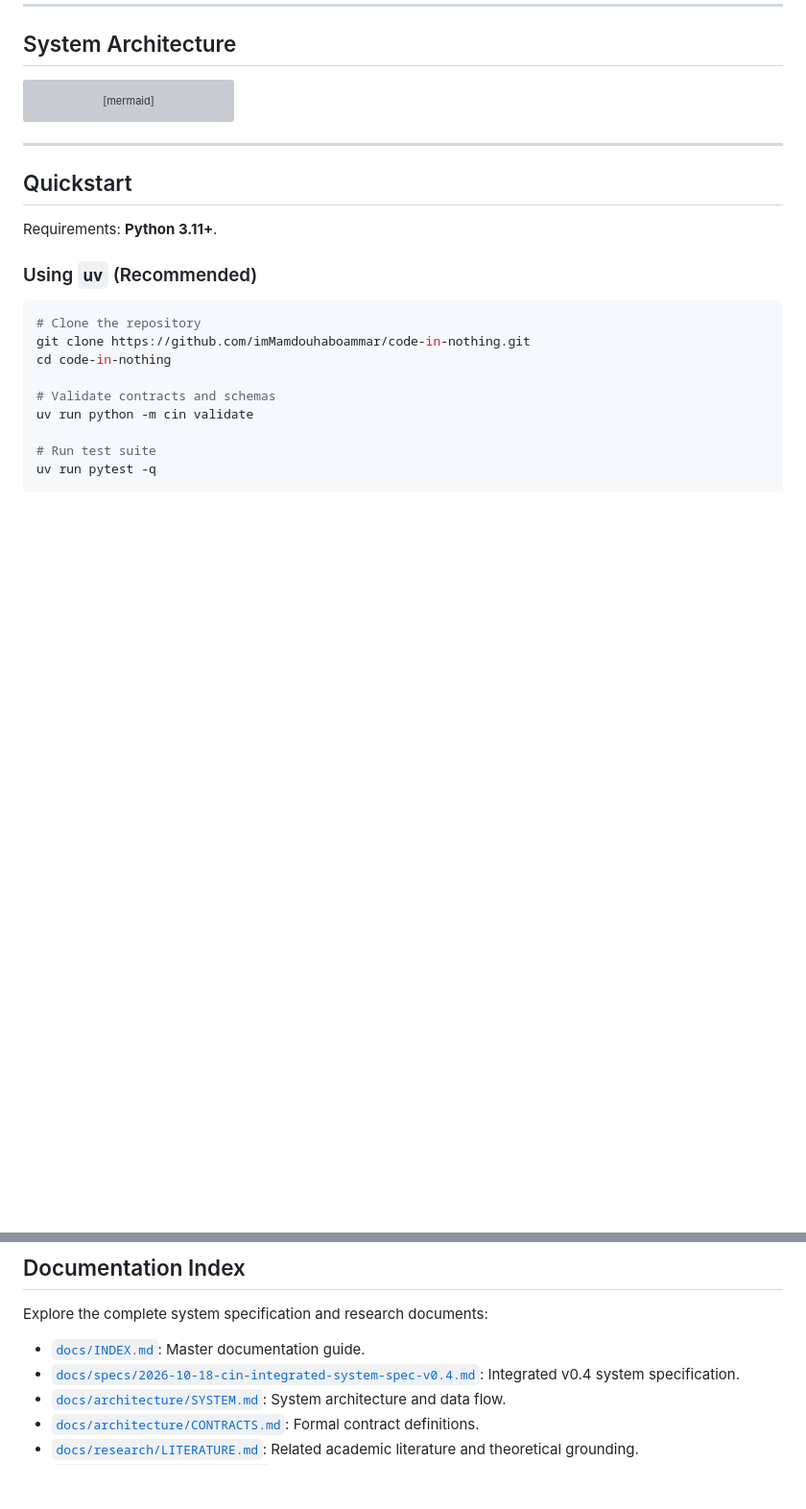
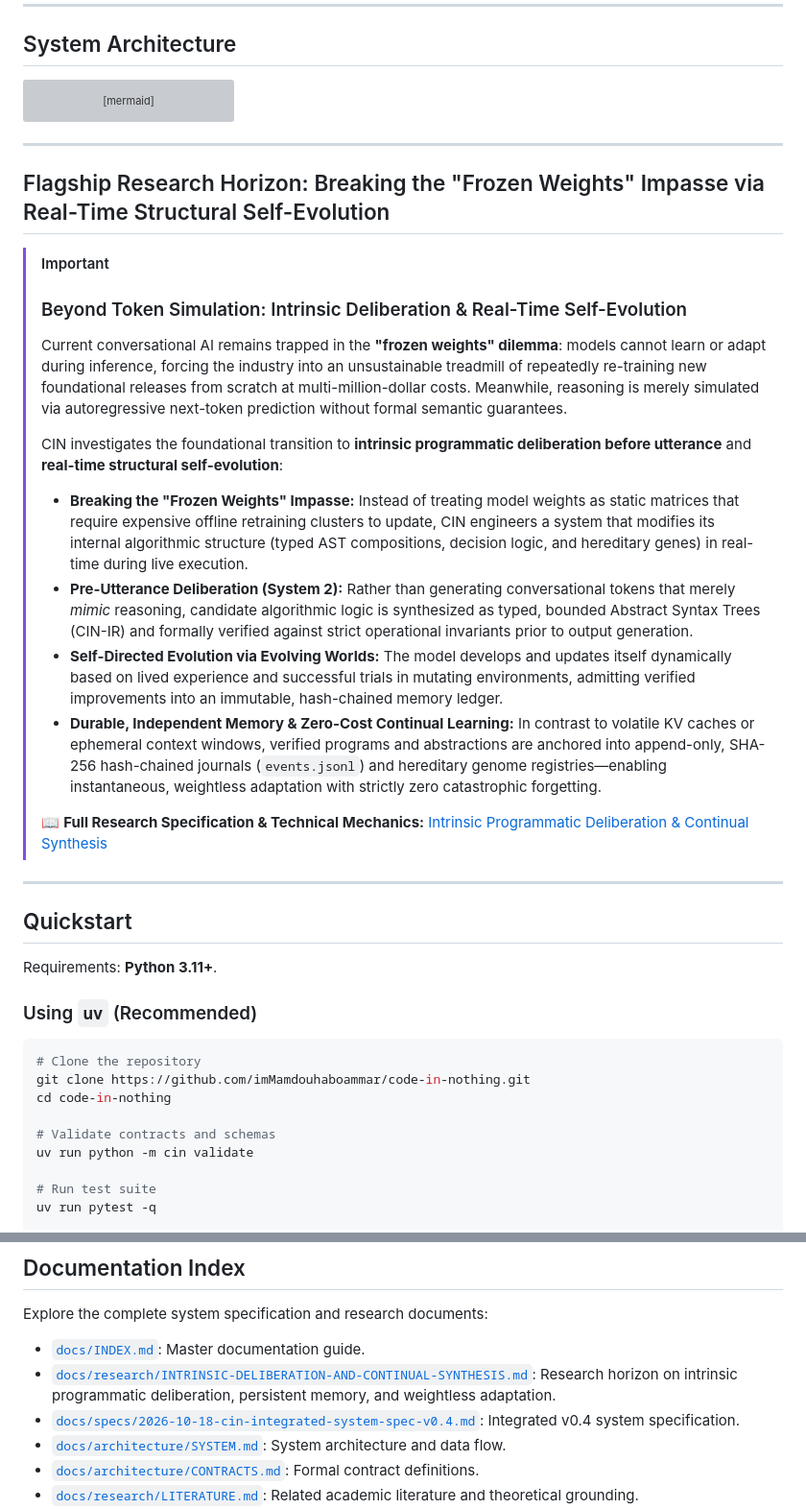
Before and after one commit to imMamdouhaboammar/code-in-nothing, a Markdown page: README.md, 2 parts joined by grey strips. Shown at 96% size. GitHub-like rendering; blank space fills up the shorter version; grey boxes are pictures that could not be loaded.

Commit message:
docs(research): formalize intrinsic programmatic deliberation and continual synthesis

````diff
--- a/README.md
+++ b/README.md
@@ -65,6 +65,23 @@ flowchart TD
     MutateWorld --> ReplayCheck
     ReplayCheck -->|"Validated"| Offspring
 ```
+
+---
+
+## Flagship Research Horizon: Breaking the "Frozen Weights" Impasse via Real-Time Structural Self-Evolution
+
+> [!IMPORTANT]
+> ### Beyond Token Simulation: Intrinsic Deliberation & Real-Time Self-Evolution
+> Current conversational AI remains trapped in the **"frozen weights" dilemma**: models cannot learn or adapt during inference, forcing the industry into an unsustainable treadmill of repeatedly re-training new foundational releases from scratch at multi-million-dollar costs. Meanwhile, reasoning is merely simulated via autoregressive next-token prediction without formal semantic guarantees.
+>
+> CIN investigates the foundational transition to **intrinsic programmatic deliberation before utterance** and **real-time structural self-evolution**:
+>
+> - **Breaking the "Frozen Weights" Impasse:** Instead of treating model weights as static matrices that require expensive offline retraining clusters to update, CIN engineers a system that modifies its internal algorithmic structure (typed AST compositions, decision logic, and hereditary genes) in real-time during live execution.
+> - **Pre-Utterance Deliberation (System 2):** Rather than generating conversational tokens that merely *mimic* reasoning, candidate algorithmic logic is synthesized as typed, bounded Abstract Syntax Trees (CIN-IR) and formally verified against strict operational invariants prior to output generation.
+> - **Self-Directed Evolution via Evolving Worlds:** The model develops and updates itself dynamically based on lived experience and successful trials in mutating environments, admitting verified improvements into an immutable, hash-chained memory ledger.
+> - **Durable, Independent Memory & Zero-Cost Continual Learning:** In contrast to volatile KV caches or ephemeral context windows, verified programs and abstractions are anchored into append-only, SHA-256 hash-chained journals (`events.jsonl`) and hereditary genome registries—enabling instantaneous, weightless adaptation with strictly zero catastrophic forgetting.
+>
+> 📖 **Full Research Specification & Technical Mechanics:** [Intrinsic Programmatic Deliberation & Continual Synthesis](docs/research/INTRINSIC-DELIBERATION-AND-CONTINUAL-SYNTHESIS.md)
 
 ---
 
@@ -212,6 +229,7 @@ code-in-nothing/
 Explore the complete system specification and research documents:
 
 - [`docs/INDEX.md`](docs/INDEX.md): Master documentation guide.
+- [`docs/research/INTRINSIC-DELIBERATION-AND-CONTINUAL-SYNTHESIS.md`](docs/research/INTRINSIC-DELIBERATION-AND-CONTINUAL-SYNTHESIS.md): Research horizon on intrinsic programmatic deliberation, persistent memory, and weightless adaptation.
 - [`docs/specs/2026-10-18-cin-integrated-system-spec-v0.4.md`](docs/specs/2026-10-18-cin-integrated-system-spec-v0.4.md): Integrated v0.4 system specification.
 - [`docs/architecture/SYSTEM.md`](docs/architecture/SYSTEM.md): System architecture and data flow.
 - [`docs/architecture/CONTRACTS.md`](docs/architecture/CONTRACTS.md): Formal contract definitions.
````
Also changed, not shown: docs/INDEX.md (+2 -1 lines), docs/research/INTRINSIC-DELIBERATION-AND-CONTINUAL-SYNTHESIS.md (added, +229 -0 lines).
